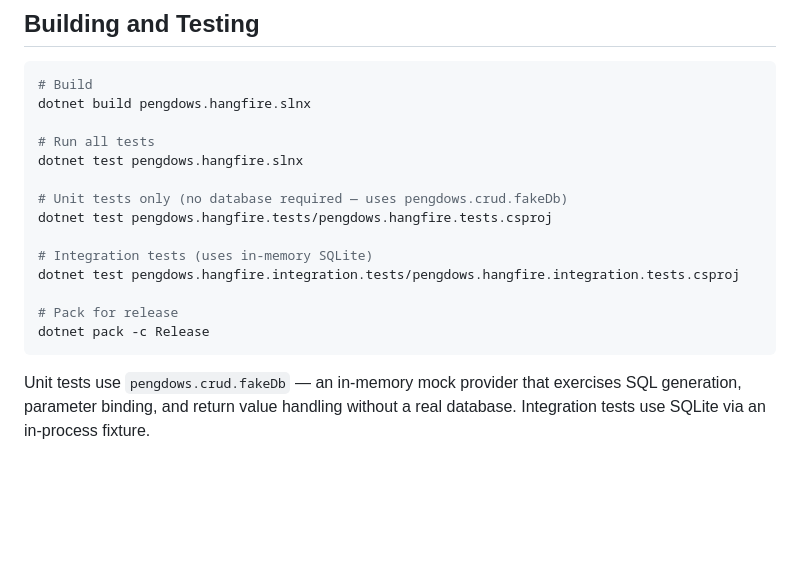
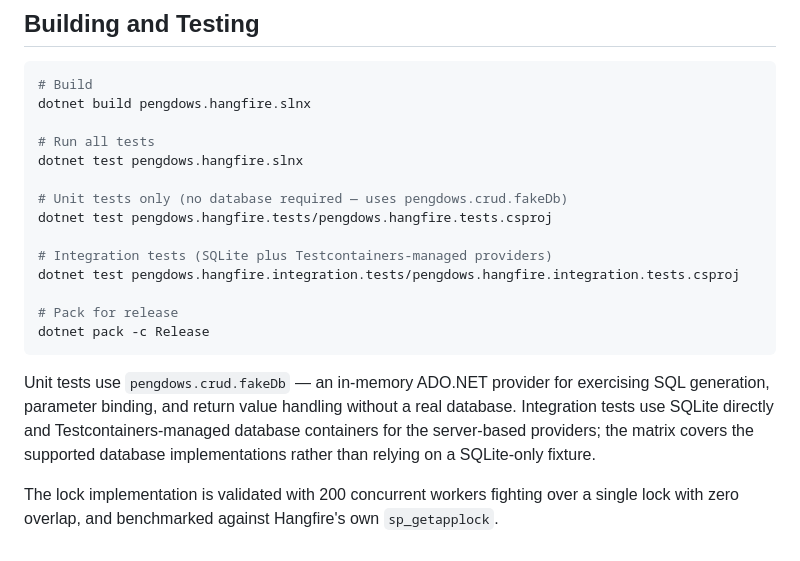
Before and after one commit to pengdows/pengdows.hangfire, a Markdown page: README.md, the part around the change. GitHub-like rendering; blank space fills up the shorter version.

````diff
--- a/README.md
+++ b/README.md
@@ -197,11 +197,13 @@ dotnet test pengdows.hangfire.slnx
 # Unit tests only (no database required — uses pengdows.crud.fakeDb)
 dotnet test pengdows.hangfire.tests/pengdows.hangfire.tests.csproj
 
-# Integration tests (uses in-memory SQLite)
+# Integration tests (SQLite plus Testcontainers-managed providers)
 dotnet test pengdows.hangfire.integration.tests/pengdows.hangfire.integration.tests.csproj
 
 # Pack for release
 dotnet pack -c Release
 ```
 
-Unit tests use `pengdows.crud.fakeDb` — an in-memory mock provider that exercises SQL generation, parameter binding, and return value handling without a real database. Integration tests use SQLite via an in-process fixture.
+Unit tests use `pengdows.crud.fakeDb` — an in-memory ADO.NET provider for exercising SQL generation, parameter binding, and return value handling without a real database. Integration tests use SQLite directly and Testcontainers-managed database containers for the server-based providers; the matrix covers the supported database implementations rather than relying on a SQLite-only fixture.
+
+The lock implementation is validated with 200 concurrent workers fighting over a single lock with zero overlap, and benchmarked against Hangfire's own `sp_getapplock`.
````
Also changed, not shown: CLAUDE.md (+2 -2 lines), GEMINI.md (+2 -2 lines).
